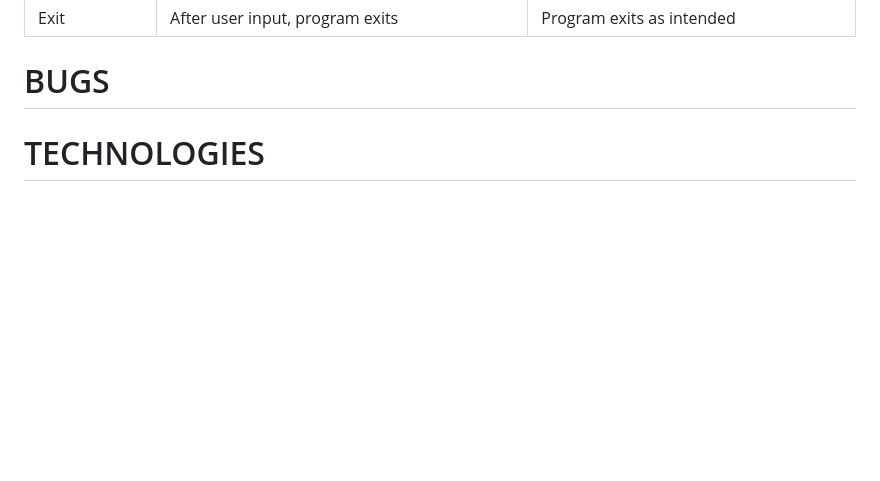
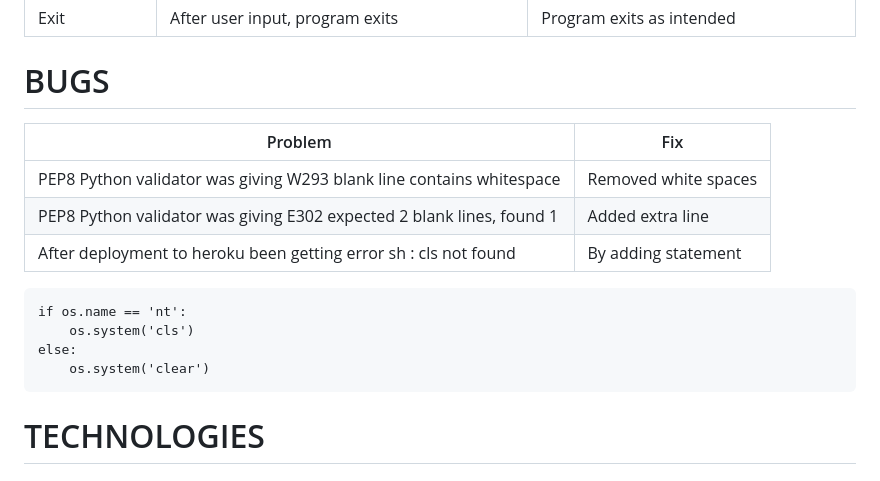
Before and after one commit to Sarune95/digital, a Markdown page: README.md, the part around the change. GitHub-like rendering; blank space fills up the shorter version.

Commit message:
Readme: Bugs section updated

```diff
--- a/README.md
+++ b/README.md
@@ -226,6 +226,17 @@ No issues was found after pasting code in CI Python Linter
 | Exit | After user input, program exits | Program exits as intended |
 
 # BUGS
+
+| Problem | Fix |
+| --- | --- |
+| PEP8 Python validator was giving W293 blank line contains whitespace | Removed white spaces |
+| PEP8 Python validator was giving E302 expected 2 blank lines, found 1 | Added extra line |
+| After deployment to heroku been getting error  sh : cls not found | By adding statement
+    if os.name == 'nt':
+        os.system('cls')
+    else:
+        os.system('clear')
+
 # TECHNOLOGIES
 
 ## Languages
```
